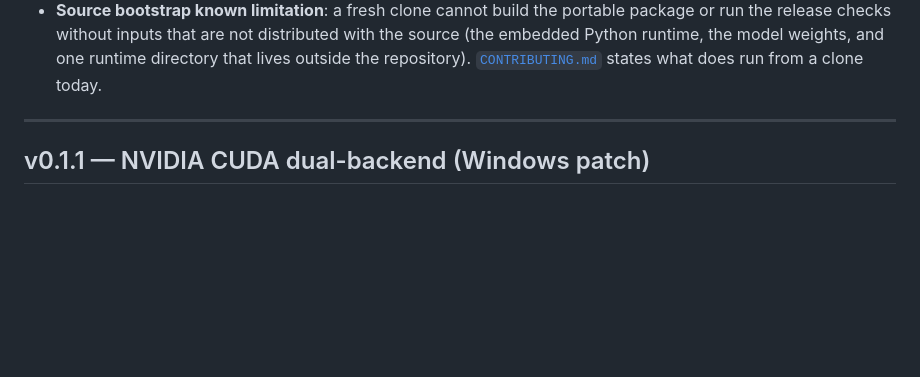
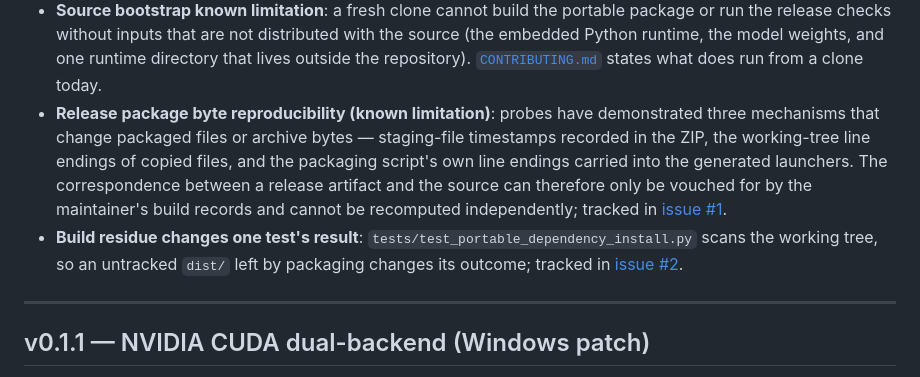
Before and after one commit to gtree965/bashi-voice-factory-privacy, a Markdown page: ROADMAP.md, the part around the change. Drawn GitHub-style; blank space fills up the shorter version.

Commit message:
docs: add a security policy and link the tracked limitations

```diff
--- a/ROADMAP.md
+++ b/ROADMAP.md
@@ -64,6 +64,8 @@ Semver convention: pre-1.0, MINOR = new feature surface (new OS, new backend cla
 - NPU silicon (Snapdragon X / Lunar Lake / Ryzen AI 300) unused
 - ARM64 Windows unsupported (x64 emulation only)
 - **Source bootstrap known limitation**: a fresh clone cannot build the portable package or run the release checks without inputs that are not distributed with the source (the embedded Python runtime, the model weights, and one runtime directory that lives outside the repository). [`CONTRIBUTING.md`](CONTRIBUTING.md) states what does run from a clone today.
+- **Release package byte reproducibility (known limitation)**: probes have demonstrated three mechanisms that change packaged files or archive bytes — staging-file timestamps recorded in the ZIP, the working-tree line endings of copied files, and the packaging script's own line endings carried into the generated launchers. The correspondence between a release artifact and the source can therefore only be vouched for by the maintainer's build records and cannot be recomputed independently; tracked in [issue #1](https://github.com/gtree965/bashi-voice-factory-privacy/issues/1).
+- **Build residue changes one test's result**: `tests/test_portable_dependency_install.py` scans the working tree, so an untracked `dist/` left by packaging changes its outcome; tracked in [issue #2](https://github.com/gtree965/bashi-voice-factory-privacy/issues/2).
 
 ---
 
```
Also changed, not shown: SECURITY.md (added, +98 -0 lines).
